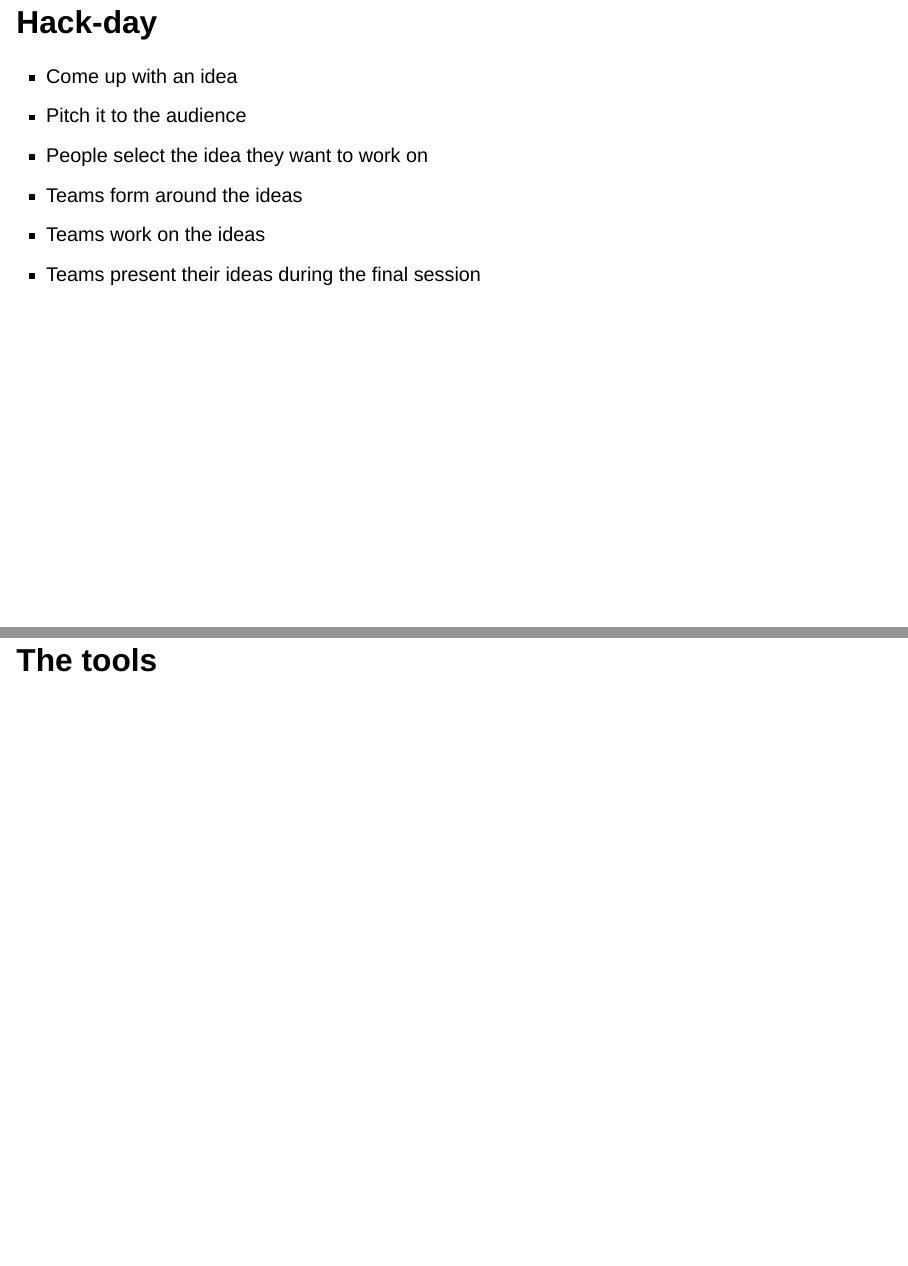
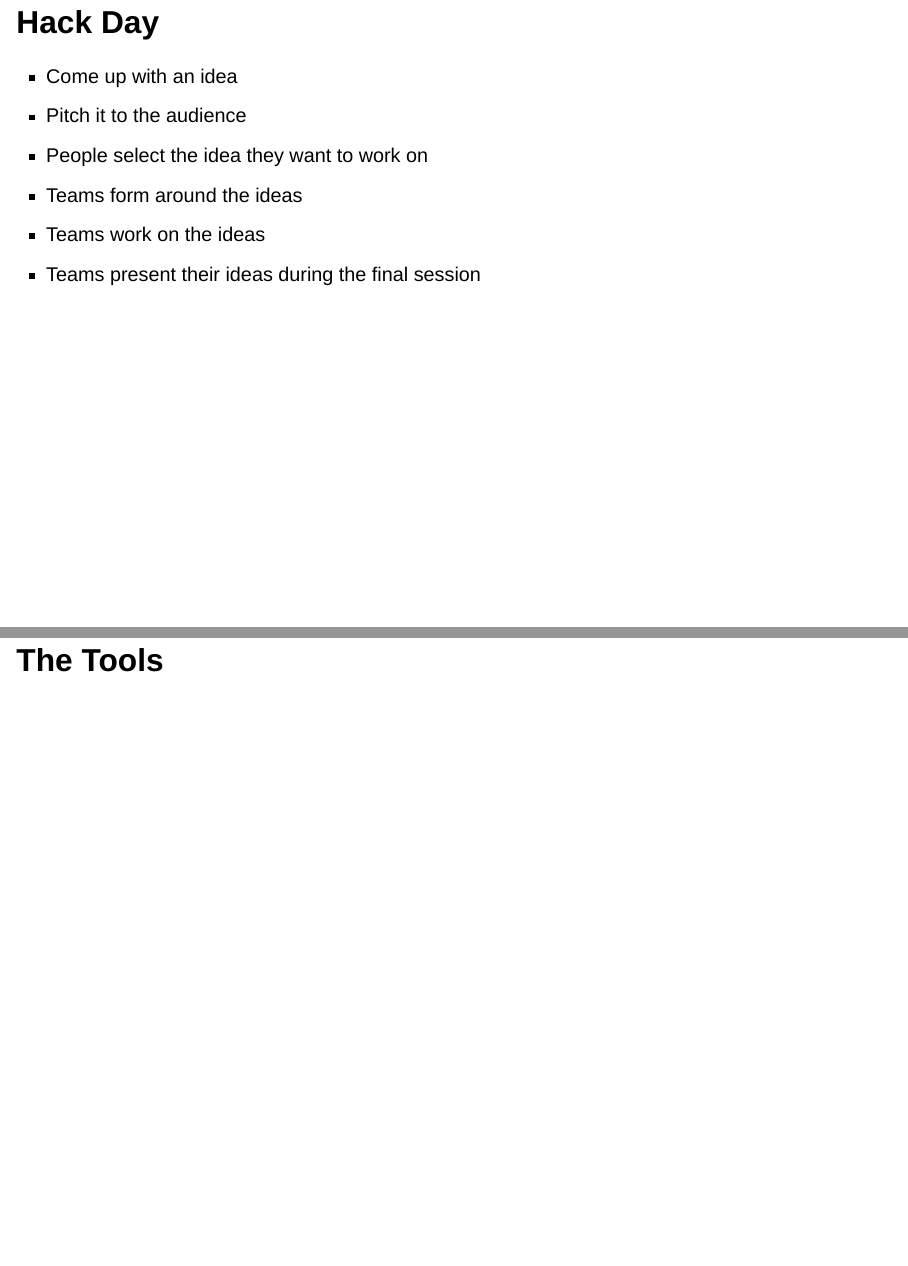
Before and after one commit to chooseadb/talks, a Quarto document (2025-06-collab-arc/index.qmd): pages 6 and 10 of 19, joined at a grey line. Rendered offline with R 4.5, knitr and Pandoc in place of Quarto, with nearby package versions; drawn as Slidy slides in place of the format the file asks for.

Commit message:
Title case

```diff
--- a/2025-06-collab-arc/index.qmd
+++ b/2025-06-collab-arc/index.qmd
@@ -22,7 +22,7 @@ title: Building a Game
 
 [![](figures/cw25.jpg)](https://www.software.ac.uk/workshop/collaborations-workshop-2025-cw25){fig-align="center"}
 
-## Hack-day
+## Hack Day
 
 - Come up with an idea
 - Pitch it to the audience
@@ -84,7 +84,7 @@ title: Building a Game
 - Players are adventurers
 - Answers decide the route of the game
 
-## The tools
+## The Tools
 
 :::: {layout-ncol="3"}
 
@@ -96,7 +96,7 @@ title: Building a Game
 
 :::
 
-## Game flow
+## Game Flow
 
 ![](figures/twine-diagram.png){fig-align="center"}
 
```
Also changed, not shown: 2025-06-collab-arc/index.qmd (4 more changed lines).
